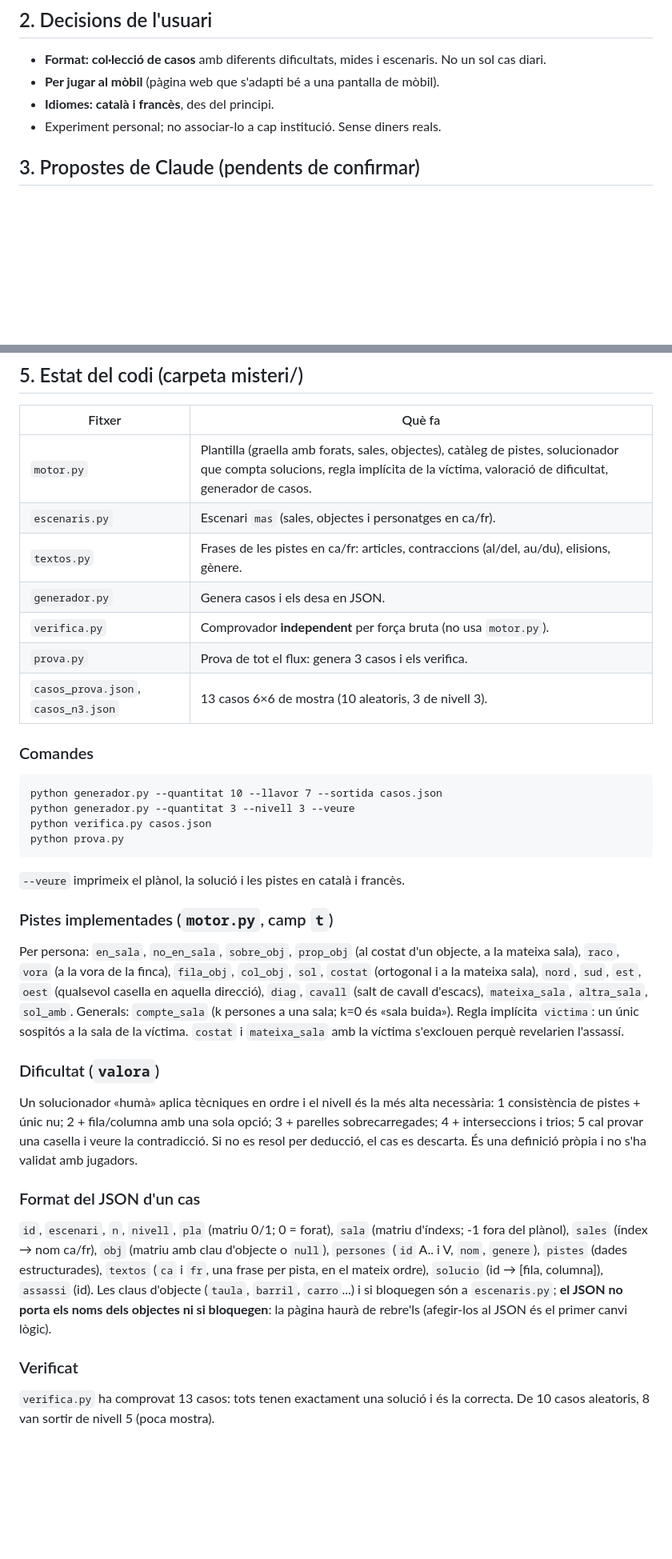
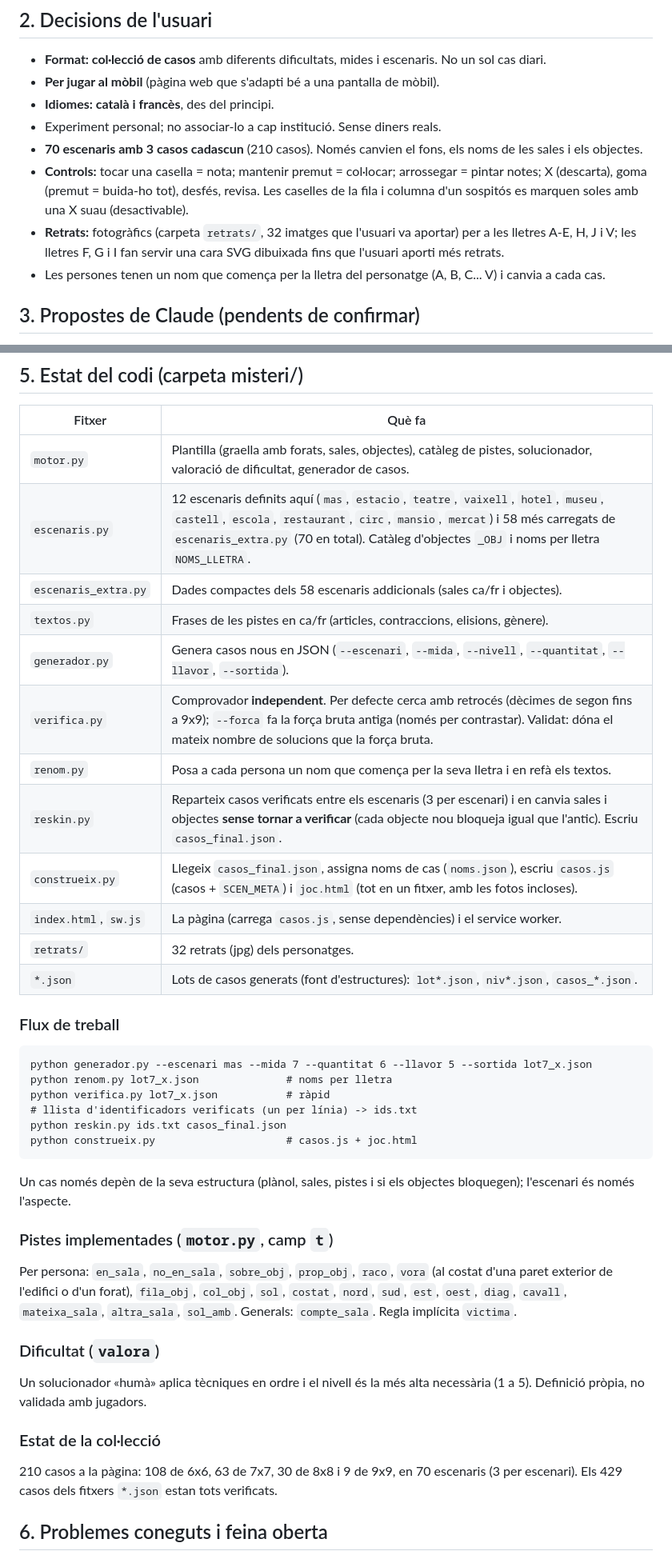
Before and after one commit to ferran34160/MISTERY, a Markdown page: CLAUDE.md, 2 parts joined by grey strips. Shown at 80% size. Drawn GitHub-style; blank space fills up the shorter version.

Commit message:
Actualitza CLAUDE.md amb l'estat actual i el flux de treball
Co-Authored-By: Claude Sonnet 5.5 <noreply@anthropic.com>
Claude-Session: https://claude.ai/code/session_017aUj65xu9u8PoGd2T43FPK

````diff
--- a/CLAUDE.md
+++ b/CLAUDE.md
@@ -16,6 +16,10 @@ El gènere el representa Murdoku (murdoku.com, de Manuel Garand; vist en versió
 - **Per jugar al mòbil** (pàgina web que s'adapti bé a una pantalla de mòbil).
 - **Idiomes: català i francès**, des del principi.
 - Experiment personal; no associar-lo a cap institució. Sense diners reals.
+- **70 escenaris amb 3 casos cadascun** (210 casos). Només canvien el fons, els noms de les sales i els objectes.
+- **Controls:** tocar una casella = nota; mantenir premut = col·locar; arrossegar = pintar notes; X (descarta), goma (premut = buida-ho tot), desfés, revisa. Les caselles de la fila i columna d'un sospitós es marquen soles amb una X suau (desactivable).
+- **Retrats:** fotogràfics (carpeta `retrats/`, 32 imatges que l'usuari va aportar) per a les lletres A-E, H, J i V; les lletres F, G i I fan servir una cara SVG dibuixada fins que l'usuari aporti més retrats.
+- Les persones tenen un nom que comença per la lletra del personatge (A, B, C... V) i canvia a cada cas.
 
 ## 3. Propostes de Claude (pendents de confirmar)
 
@@ -39,34 +43,38 @@ El gènere el representa Murdoku (murdoku.com, de Manuel Garand; vist en versió
 
 | Fitxer | Què fa |
 |---|---|
-| `motor.py` | Plantilla (graella amb forats, sales, objectes), catàleg de pistes, solucionador que compta solucions, regla implícita de la víctima, valoració de dificultat, generador de casos. |
-| `escenaris.py` | Escenari `mas` (sales, objectes i personatges en ca/fr). |
-| `textos.py` | Frases de les pistes en ca/fr: articles, contraccions (al/del, au/du), elisions, gènere. |
-| `generador.py` | Genera casos i els desa en JSON. |
-| `verifica.py` | Comprovador **independent** per força bruta (no usa `motor.py`). |
-| `prova.py` | Prova de tot el flux: genera 3 casos i els verifica. |
-| `casos_prova.json`, `casos_n3.json` | 13 casos 6×6 de mostra (10 aleatoris, 3 de nivell 3). |
+| `motor.py` | Plantilla (graella amb forats, sales, objectes), catàleg de pistes, solucionador, valoració de dificultat, generador de casos. |
+| `escenaris.py` | 12 escenaris definits aquí (`mas`, `estacio`, `teatre`, `vaixell`, `hotel`, `museu`, `castell`, `escola`, `restaurant`, `circ`, `mansio`, `mercat`) i 58 més carregats de `escenaris_extra.py` (70 en total). Catàleg d'objectes `_OBJ` i noms per lletra `NOMS_LLETRA`. |
+| `escenaris_extra.py` | Dades compactes dels 58 escenaris addicionals (sales ca/fr i objectes). |
+| `textos.py` | Frases de les pistes en ca/fr (articles, contraccions, elisions, gènere). |
+| `generador.py` | Genera casos nous en JSON (`--escenari`, `--mida`, `--nivell`, `--quantitat`, `--llavor`, `--sortida`). |
+| `verifica.py` | Comprovador **independent**. Per defecte cerca amb retrocés (dècimes de segon fins a 9x9); `--forca` fa la força bruta antiga (només per contrastar). Validat: dóna el mateix nombre de solucions que la força bruta. |
+| `renom.py` | Posa a cada persona un nom que comença per la seva lletra i en refà els textos. |
+| `reskin.py` | Reparteix casos verificats entre els escenaris (3 per escenari) i en canvia sales i objectes **sense tornar a verificar** (cada objecte nou bloqueja igual que l'antic). Escriu `casos_final.json`. |
+| `construeix.py` | Llegeix `casos_final.json`, assigna noms de cas (`noms.json`), escriu `casos.js` (casos + `SCEN_META`) i `joc.html` (tot en un fitxer, amb les fotos incloses). |
+| `index.html`, `sw.js` | La pàgina (carrega `casos.js`, sense dependències) i el service worker. |
+| `retrats/` | 32 retrats (jpg) dels personatges. |
+| `*.json` | Lots de casos generats (font d'estructures): `lot*.json`, `niv*.json`, `casos_*.json`. |
 
-### Comandes
+### Flux de treball
 ```
-python generador.py --quantitat 10 --llavor 7 --sortida casos.json
-python generador.py --quantitat 3 --nivell 3 --veure
-python verifica.py casos.json
-python prova.py
+python generador.py --escenari mas --mida 7 --quantitat 6 --llavor 5 --sortida lot7_x.json
+python renom.py lot7_x.json              # noms per lletra
+python verifica.py lot7_x.json           # ràpid
+# llista d'identificadors verificats (un per línia) -> ids.txt
+python reskin.py ids.txt casos_final.json
+python construeix.py                     # casos.js + joc.html
 ```
-`--veure` imprimeix el plànol, la solució i les pistes en català i francès.
+Un cas només depèn de la seva estructura (plànol, sales, pistes i si els objectes bloquegen); l'escenari és només l'aspecte.
 
 ### Pistes implementades (`motor.py`, camp `t`)
-Per persona: `en_sala`, `no_en_sala`, `sobre_obj`, `prop_obj` (al costat d'un objecte, a la mateixa sala), `raco`, `vora` (a la vora de la finca), `fila_obj`, `col_obj`, `sol`, `costat` (ortogonal i a la mateixa sala), `nord`, `sud`, `est`, `oest` (qualsevol casella en aquella direcció), `diag`, `cavall` (salt de cavall d'escacs), `mateixa_sala`, `altra_sala`, `sol_amb`. Generals: `compte_sala` (k persones a una sala; k=0 és «sala buida»). Regla implícita `victima`: un únic sospitós a la sala de la víctima.
-`costat` i `mateixa_sala` amb la víctima s'exclouen perquè revelarien l'assassí.
+Per persona: `en_sala`, `no_en_sala`, `sobre_obj`, `prop_obj`, `raco`, `vora` (al costat d'una paret exterior de l'edifici o d'un forat), `fila_obj`, `col_obj`, `sol`, `costat`, `nord`, `sud`, `est`, `oest`, `diag`, `cavall`, `mateixa_sala`, `altra_sala`, `sol_amb`. Generals: `compte_sala`. Regla implícita `victima`.
 
 ### Dificultat (`valora`)
-Un solucionador «humà» aplica tècniques en ordre i el nivell és la més alta necessària: 1 consistència de pistes + únic nu; 2 + fila/columna amb una sola opció; 3 + parelles sobrecarregades; 4 + interseccions i trios; 5 cal provar una casella i veure la contradicció. Si no es resol per deducció, el cas es descarta. És una definició pròpia i no s'ha validat amb jugadors.
+Un solucionador «humà» aplica tècniques en ordre i el nivell és la més alta necessària (1 a 5). Definició pròpia, no validada amb jugadors.
 
-### Format del JSON d'un cas
-`id`, `escenari`, `n`, `nivell`, `pla` (matriu 0/1; 0 = forat), `sala` (matriu d'índexs; -1 fora del plànol), `sales` (índex → nom ca/fr), `obj` (matriu amb clau d'objecte o `null`), `persones` (`id` A.. i V, `nom`, `genere`), `pistes` (dades estructurades), `textos` (`ca` i `fr`, una frase per pista, en el mateix ordre), `solucio` (id → [fila, columna]), `assassi` (id).
-Les claus d'objecte (`taula`, `barril`, `carro`...) i si bloquegen són a `escenaris.py`; **el JSON no porta els noms dels objectes ni si bloquegen**: la pàgina haurà de rebre'ls (afegir-los al JSON és el primer canvi lògic).
+### Estat de la col·lecció
+210 casos a la pàgina: 108 de 6x6, 63 de 7x7, 30 de 8x8 i 9 de 9x9, en 70 escenaris (3 per escenari). Els 429 casos dels fitxers `*.json` estan tots verificats.
 
-### Verificat
-`verifica.py` ha comprovat 13 casos: tots tenen exactament una solució i és la correcta. De 10 casos aleatoris, 8 van sortir de nivell 5 (poca mostra).
+## 6. Problemes coneguts i feina oberta
 
````
Also changed, not shown: other parts of CLAUDE.md (+12 -14 lines).
